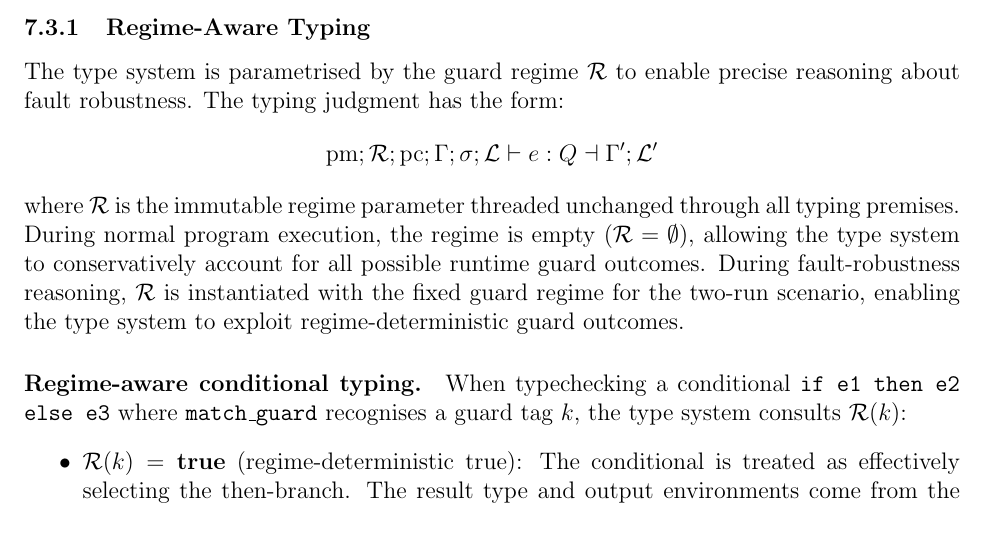
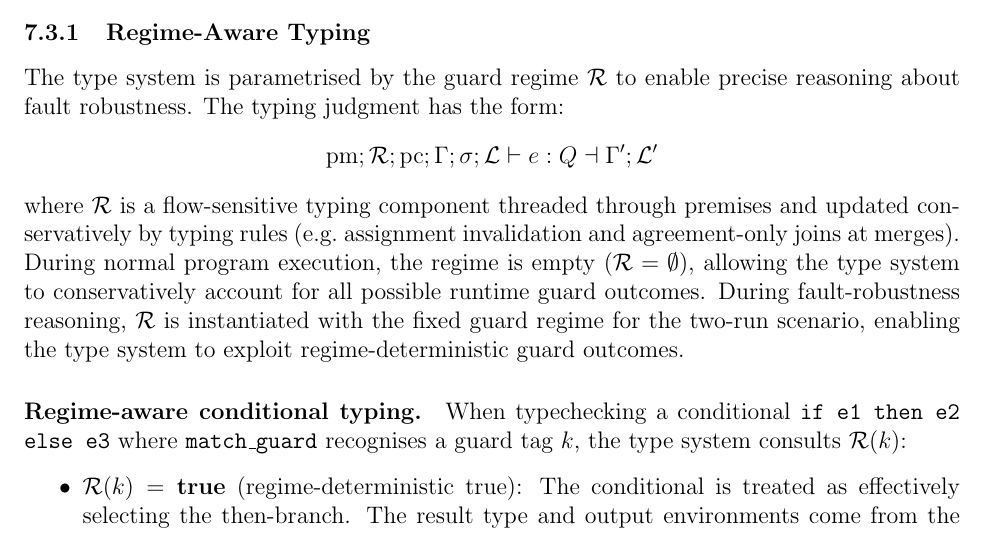
Before and after one commit to vzaliva/poison-lang, a LaTeX paper (doc/poison-lang-description.tex): part of page 23 of 30, cut so that both start at the same text. Compiled offline with pdfLaTeX.

Commit message:
bugfix for regime handling in assign typing rules and impl

```diff
--- a/doc/poison-lang-description.tex
+++ b/doc/poison-lang-description.tex
@@ -1134,7 +1134,7 @@ The type system is parametrised by the guard regime $\mathcal{R}$ to enable prec
 \[
   \text{pm} ; \mathcal{R} ; \text{pc} ; \Gamma ; \sigma ; \mathcal{L} \vdash e : Q \dashv \Gamma' ; \mathcal{L}'
 \]
-where $\mathcal{R}$ is the immutable regime parameter threaded unchanged through all typing premises. During normal program execution, the regime is empty ($\mathcal{R} = \emptyset$), allowing the type system to conservatively account for all possible runtime guard outcomes. During fault-robustness reasoning, $\mathcal{R}$ is instantiated with the fixed guard regime for the two-run scenario, enabling the type system to exploit regime-deterministic guard outcomes.
+where $\mathcal{R}$ is a flow-sensitive typing component threaded through premises and updated conservatively by typing rules (e.g.\ assignment invalidation and agreement-only joins at merges). During normal program execution, the regime is empty ($\mathcal{R} = \emptyset$), allowing the type system to conservatively account for all possible runtime guard outcomes. During fault-robustness reasoning, $\mathcal{R}$ is instantiated with the fixed guard regime for the two-run scenario, enabling the type system to exploit regime-deterministic guard outcomes.
 
 \paragraph{Regime-aware conditional typing.}
 When typechecking a conditional \texttt{if e1 then e2 else e3} where \texttt{match\_guard} recognises a guard tag $k$, the type system consults $\mathcal{R}(k)$:
```
Also changed, not shown: poison-lang-spec/poison-lang.pdf, 3 other files.
